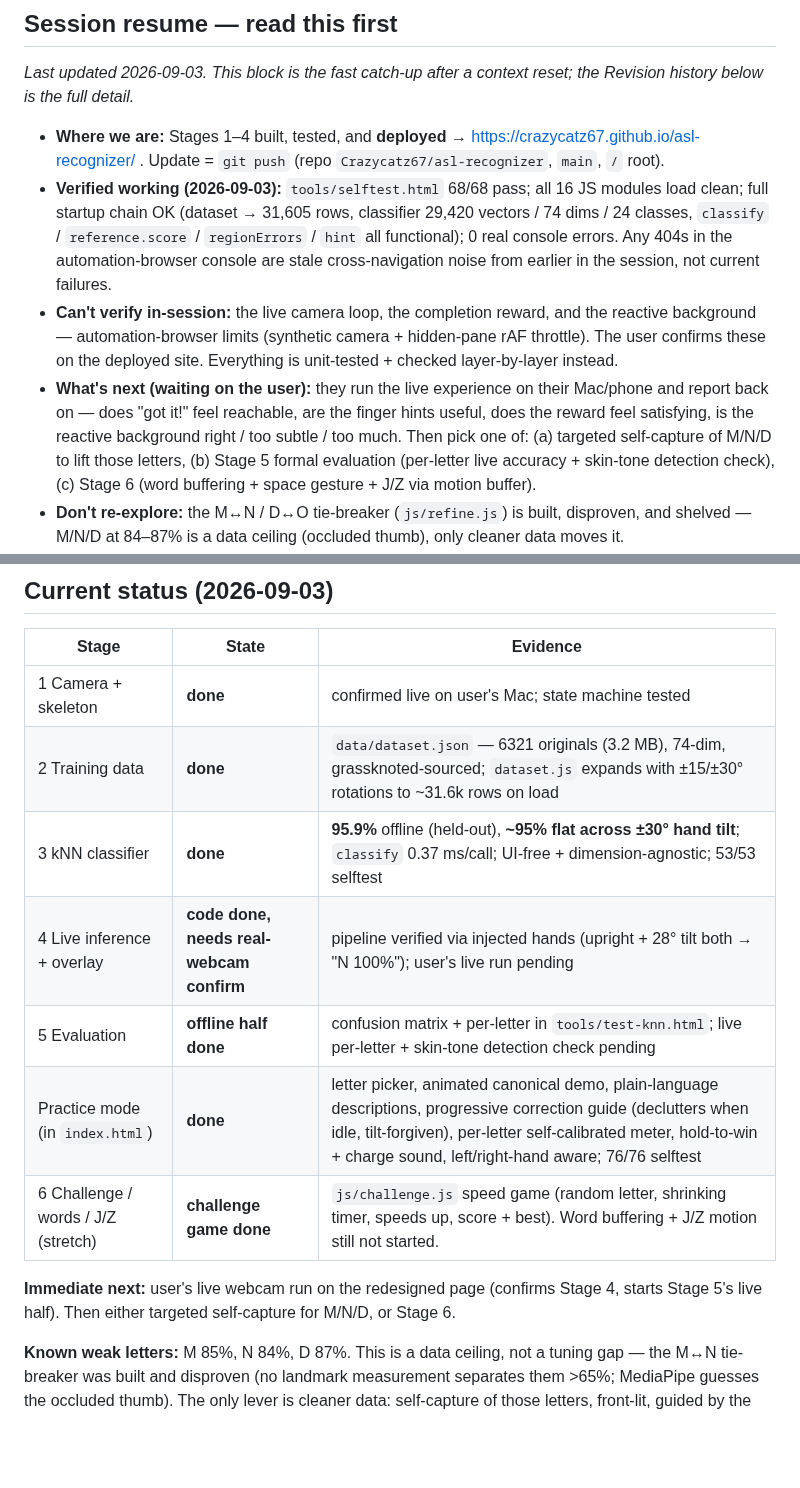
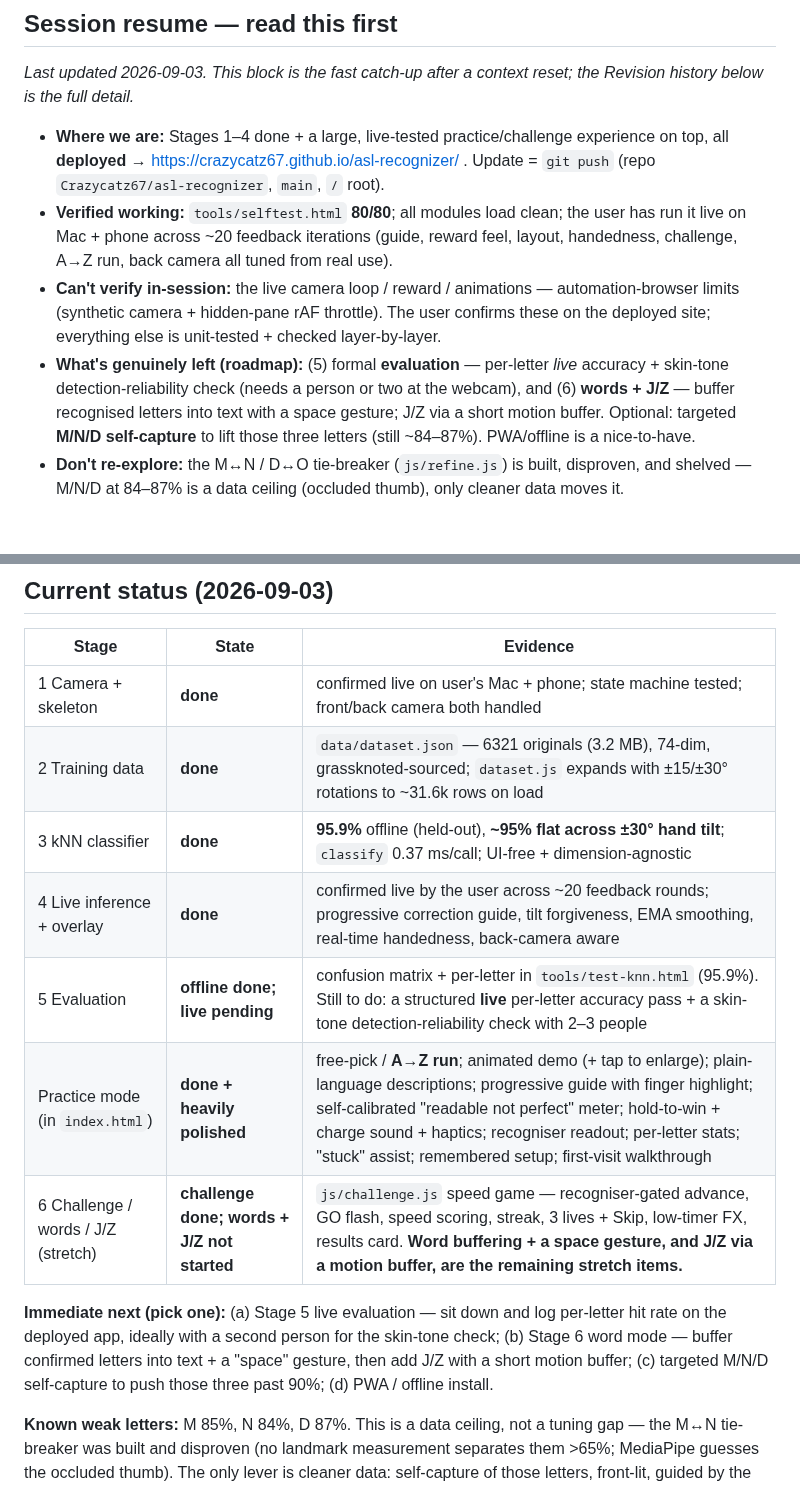
Before and after one commit to Crazycatz67/asl-recognizer, a Markdown page: asl-letter-recognition-plan.md, 2 parts joined by grey strips. GitHub-like rendering; blank space fills up the shorter version.

Commit message:
Plan doc: refresh status table + resume block to reality
Co-Authored-By: Claude Sonnet 5 <noreply@anthropic.com>

```diff
--- a/asl-letter-recognition-plan.md
+++ b/asl-letter-recognition-plan.md
@@ -3,10 +3,10 @@
 ## Session resume — read this first
 _Last updated 2026-09-03. This block is the fast catch-up after a context reset; the Revision history below is the full detail._
 
-- **Where we are:** Stages 1–4 built, tested, and **deployed** → https://crazycatz67.github.io/asl-recognizer/ . Update = `git push` (repo `Crazycatz67/asl-recognizer`, `main`, `/` root).
-- **Verified working (2026-09-03):** `tools/selftest.html` 68/68 pass; all 16 JS modules load clean; full startup chain OK (dataset → 31,605 rows, classifier 29,420 vectors / 74 dims / 24 classes, `classify` / `reference.score` / `regionErrors` / `hint` all functional); 0 real console errors. Any 404s in the automation-browser console are stale cross-navigation noise from earlier in the session, not current failures.
-- **Can't verify in-session:** the live camera loop, the completion reward, and the reactive background — automation-browser limits (synthetic camera + hidden-pane rAF throttle). The user confirms these on the deployed site. Everything is unit-tested + checked layer-by-layer instead.
-- **What's next (waiting on the user):** they run the live experience on their Mac/phone and report back on — does "got it!" feel reachable, are the finger hints useful, does the reward feel satisfying, is the reactive background right / too subtle / too much. Then pick one of: (a) targeted self-capture of M/N/D to lift those letters, (b) Stage 5 formal evaluation (per-letter live accuracy + skin-tone detection check), (c) Stage 6 (word buffering + space gesture + J/Z via motion buffer).
+- **Where we are:** Stages 1–4 done + a large, live-tested practice/challenge experience on top, all **deployed** → https://crazycatz67.github.io/asl-recognizer/ . Update = `git push` (repo `Crazycatz67/asl-recognizer`, `main`, `/` root).
+- **Verified working:** `tools/selftest.html` **80/80**; all modules load clean; the user has run it live on Mac + phone across ~20 feedback iterations (guide, reward feel, layout, handedness, challenge, A→Z run, back camera all tuned from real use).
+- **Can't verify in-session:** the live camera loop / reward / animations — automation-browser limits (synthetic camera + hidden-pane rAF throttle). The user confirms these on the deployed site; everything else is unit-tested + checked layer-by-layer.
+- **What's genuinely left (roadmap):** (5) formal **evaluation** — per-letter *live* accuracy + skin-tone detection-reliability check (needs a person or two at the webcam), and (6) **words + J/Z** — buffer recognised letters into text with a space gesture; J/Z via a short motion buffer. Optional: targeted **M/N/D self-capture** to lift those three letters (still ~84–87%). PWA/offline is a nice-to-have.
 - **Don't re-explore:** the M↔N / D↔O tie-breaker (`js/refine.js`) is built, disproven, and shelved — M/N/D at 84–87% is a data ceiling (occluded thumb), only cleaner data moves it.
 - **Working agreement:** explain choices plainly as you go; keep this doc current with a dated Revision-history entry per change; flag deviations and wait for confirmation; ask before adding any dependency beyond MediaPipe. User is an AI major building this to learn.
 
@@ -60,15 +60,15 @@ _Last updated 2026-09-03. This block is the fast catch-up after a context reset;
 
 | Stage | State | Evidence |
 |---|---|---|
-| 1 Camera + skeleton | **done** | confirmed live on user's Mac; state machine tested |
+| 1 Camera + skeleton | **done** | confirmed live on user's Mac + phone; state machine tested; front/back camera both handled |
 | 2 Training data | **done** | `data/dataset.json` — 6321 originals (3.2 MB), 74-dim, grassknoted-sourced; `dataset.js` expands with ±15/±30° rotations to ~31.6k rows on load |
-| 3 kNN classifier | **done** | **95.9%** offline (held-out), **~95% flat across ±30° hand tilt**; `classify` 0.37 ms/call; UI-free + dimension-agnostic; 53/53 selftest |
-| 4 Live inference + overlay | **code done, needs real-webcam confirm** | pipeline verified via injected hands (upright + 28° tilt both → "N 100%"); user's live run pending |
-| 5 Evaluation | **offline half done** | confusion matrix + per-letter in `tools/test-knn.html`; live per-letter + skin-tone detection check pending |
-| Practice mode (in `index.html`) | **done** | letter picker, animated canonical demo, plain-language descriptions, progressive correction guide (declutters when idle, tilt-forgiven), per-letter self-calibrated meter, hold-to-win + charge sound, left/right-hand aware; 76/76 selftest |
-| 6 Challenge / words / J/Z (stretch) | **challenge game done** | `js/challenge.js` speed game (random letter, shrinking timer, speeds up, score + best). Word buffering + J/Z motion still not started. |
+| 3 kNN classifier | **done** | **95.9%** offline (held-out), **~95% flat across ±30° hand tilt**; `classify` 0.37 ms/call; UI-free + dimension-agnostic |
+| 4 Live inference + overlay | **done** | confirmed live by the user across ~20 feedback rounds; progressive correction guide, tilt forgiveness, EMA smoothing, real-time handedness, back-camera aware |
+| 5 Evaluation | **offline done; live pending** | confusion matrix + per-letter in `tools/test-knn.html` (95.9%). Still to do: a structured **live** per-letter accuracy pass + a skin-tone detection-reliability check with 2–3 people |
+| Practice mode (in `index.html`) | **done + heavily polished** | free-pick / **A→Z run**; animated demo (+ tap to enlarge); plain-language descriptions; progressive guide with finger highlight; self-calibrated "readable not perfect" meter; hold-to-win + charge sound + haptics; recogniser readout; per-letter stats; "stuck" assist; remembered setup; first-visit walkthrough |
+| 6 Challenge / words / J/Z (stretch) | **challenge done; words + J/Z not started** | `js/challenge.js` speed game — recogniser-gated advance, GO flash, speed scoring, streak, 3 lives + Skip, low-timer FX, results card. **Word buffering + a space gesture, and J/Z via a motion buffer, are the remaining stretch items.** |
 
-**Immediate next:** user's live webcam run on the redesigned page (confirms Stage 4, starts Stage 5's live half). Then either targeted self-capture for M/N/D, or Stage 6.
+**Immediate next (pick one):** (a) Stage 5 live evaluation — sit down and log per-letter hit rate on the deployed app, ideally with a second person for the skin-tone check; (b) Stage 6 word mode — buffer confirmed letters into text + a "space" gesture, then add J/Z with a short motion buffer; (c) targeted M/N/D self-capture to push those three past 90%; (d) PWA / offline install.
 
 **Known weak letters:** M 85%, N 84%, D 87%. This is a data ceiling, not a tuning gap — the M↔N tie-breaker was built and disproven (no landmark measurement separates them >65%; MediaPipe guesses the occluded thumb). The only lever is cleaner data: self-capture of those letters, front-lit, guided by the practice ghost.
 
```
